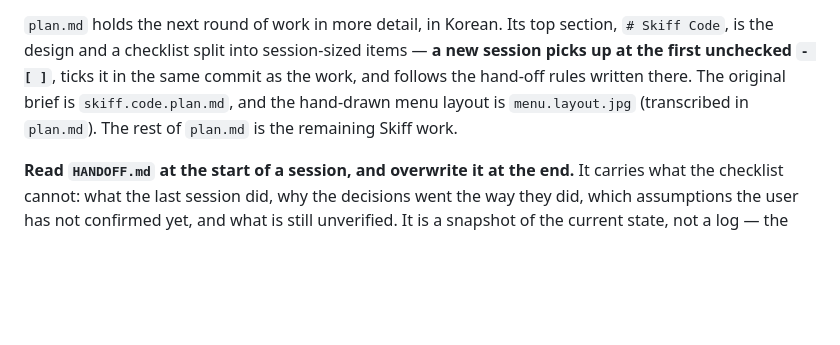
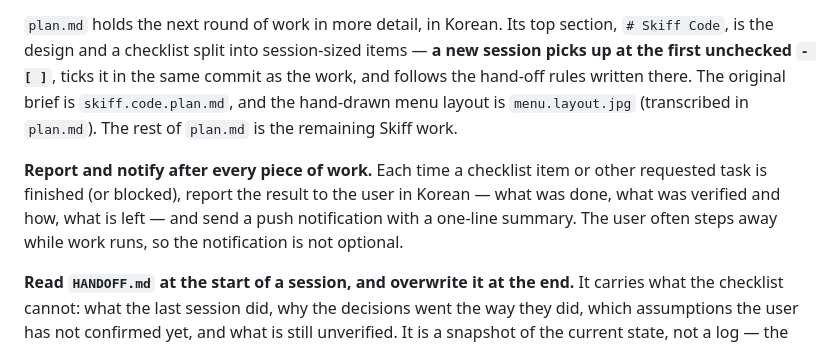
Before and after one commit to bynaki/skiff, a Markdown page: AGENTS.md, the part around the change. GitHub-like rendering; blank space fills up the shorter version.

Commit message:
Ask agents to report and notify after every piece of work
The user often steps away while a checklist item runs, so each finished or blocked task ends with a
report in Korean and a one-line push notification.

Co-Authored-By: Claude Opus 5 <noreply@anthropic.com>
Claude-Session: https://claude.ai/code/session_018xe3dxtufYbmXasxs11Q4t

```diff
--- a/AGENTS.md
+++ b/AGENTS.md
@@ -211,6 +211,11 @@ hand-off rules written there. The original brief is `skiff.code.plan.md`, and th
 menu layout is `menu.layout.jpg` (transcribed in `plan.md`). The rest of `plan.md` is the
 remaining Skiff work.
 
+**Report and notify after every piece of work.** Each time a checklist item or other requested task
+is finished (or blocked), report the result to the user in Korean — what was done, what was
+verified and how, what is left — and send a push notification with a one-line summary. The user
+often steps away while work runs, so the notification is not optional.
+
 **Read `HANDOFF.md` at the start of a session, and overwrite it at the end.** It carries what the
 checklist cannot: what the last session did, why the decisions went the way they did, which
 assumptions the user has not confirmed yet, and what is still unverified. It is a snapshot of
```
